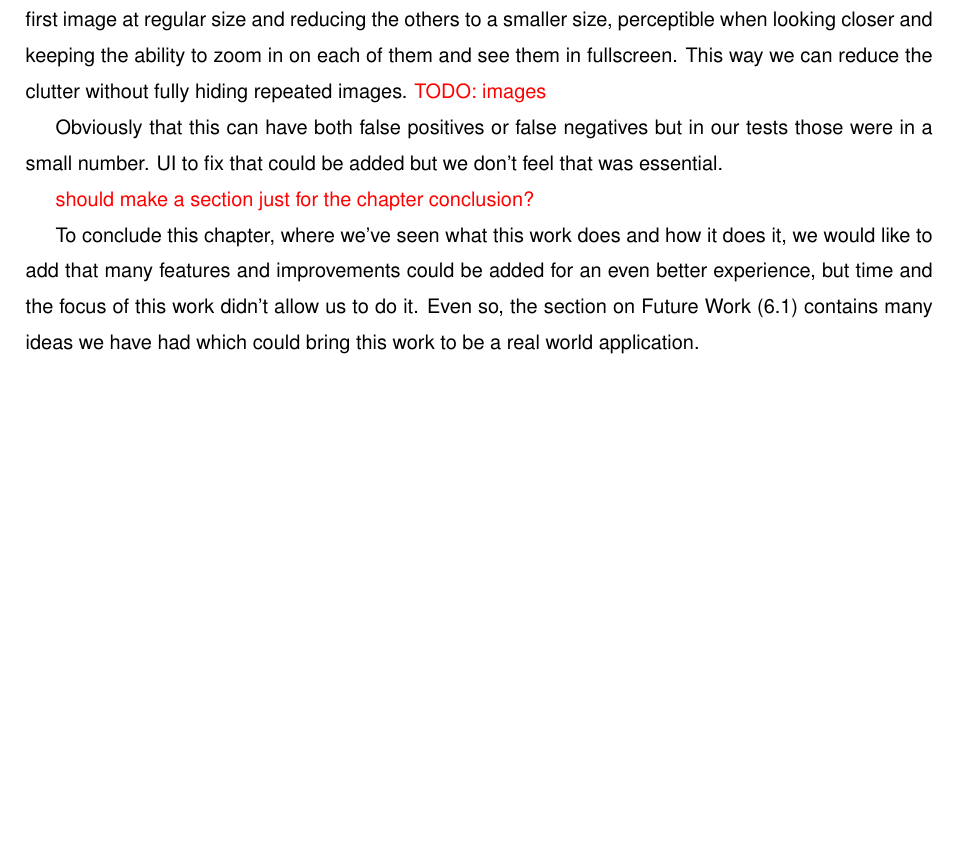
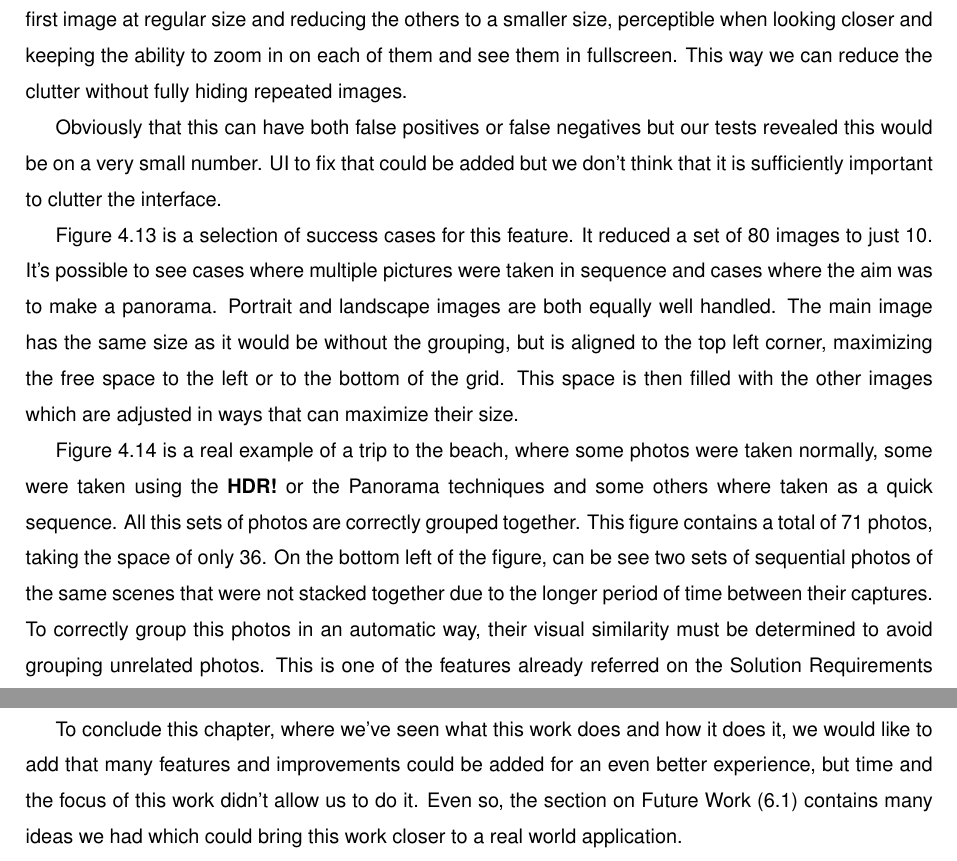
Before and after one commit to carlosefonseca/Thesis, a LaTeX thesis (Thesis.tex, which reads Chapters/4_Implementation.tex, Chapters/4b_Visualisation.tex): part of page 51 of 62 before the commit and two parts of page 51 of 64 after it, the two joined at a grey line, cut so that both start at the same text, the shorter picture padded with empty space. Compiled offline with pdfLaTeX.

Commit message:
moar text

```diff
--- a/Chapters/4_Implementation.tex
+++ b/Chapters/4_Implementation.tex
@@ -51,3 +51,14 @@ As we just said, there's a need for previous processing to occur
 
 
 \input{Chapters/4b_Visualisation}
+
+
+%%%% Conclusion %%%%
+%\subsection*{Conclusion}
+
+\vspace{2 em}
+
+
+To conclude this chapter, where we've seen what this work does and how it does it, we would like to add that many features and improvements could be added for an even better experience, but time and the focus of this work didn't allow us to do it. Even so, the section on Future Work (\ref{future_work}) contains many ideas we had which could bring this work closer to a real world application.
+
+% subsection visualization (end)
--- a/Chapters/4b_Visualisation.tex
+++ b/Chapters/4b_Visualisation.tex
@@ -184,7 +184,7 @@ To help the user abstract himself from this similar images, we decided to come u
 
 For our implementation, we decided to group images automatically based on the proximity of their capture timestamps, so every two images that were taken in a time span less then $t$ seconds are grouped together. After some experiments we decided on $t=4$ seconds which is more than enough for sequences of images that were taken automatically, gives some margin for manually taking another photo of the same thing, but is short enough for a regular user to take a picture, look at something else move the camera and take a picture of that.
 
-For the display we decided to show all images of the group in the space of one, but displaying the first image at regular size and reducing the others to a smaller size, perceptible when looking closer and keeping the ability to zoom in on each of them and see them in fullscreen. This way we can reduce the clutter without fully hiding repeated images. \todo{images}
+For the display we decided to show all images of the group in the space of one, but displaying the first image at regular size and reducing the others to a smaller size, perceptible when looking closer and keeping the ability to zoom in on each of them and see them in fullscreen. This way we can reduce the clutter without fully hiding repeated images.
 
-Obviously that this can have both false positives or false negatives but in our tests those were in a small number. \ac{UI} to fix that could be added but we don't feel that was essential.
+Obviously that this can have both false positives or false negatives but our tests revealed this would be on a very small number. \ac{UI} to fix that could be added but we don't think that it is sufficiently important to clutter the interface.
 
@@ -193 +197,0 @@ Obviously that this can have both false positives or false negatives but in our
-\red{should make a section just for the chapter conclusion?}
@@ -194,4 +202,6 @@ Obviously that this can have both false positives or false negatives but in our
+	\label{fig:stacks2}
+\end{figure}
 
-To conclude this chapter, where we've seen what this work does and how it does it, we would like to add that many features and improvements could be added for an even better experience, but time and the focus of this work didn't allow us to do it. Even so, the section on Future Work (\ref{future_work}) contains many ideas we have had which could bring this work to be a real world application.
+Figure \ref{fig:stacks1} is a selection of success cases for this feature. It reduced a set of 80 images to just 10. It's possible to see cases where multiple pictures were taken in sequence and cases where the aim was to make a panorama. Portrait and landscape images are both equally well handled. The main image has the same size as it would be without the grouping, but is aligned to the top left corner, maximizing the free space to the left or to the bottom of the grid. This space is then filled with the other images which are adjusted in ways that can maximize their size.
 
-% subsection visualization (end)
+Figure \ref{fig:stacks2} is a real example of a trip to the beach, where some photos were taken normally, some were taken using the \ac{HDR} or the Panorama techniques and some others where taken as a quick sequence. All this sets of photos are correctly grouped together. This figure contains a total of 71 photos, taking the space of only 36.  On the bottom left of the figure, can be see two sets of sequential photos of the same scenes that were not stacked together due to the longer period of time between their captures. To correctly group this photos in an automatic way, their visual similarity must be determined to avoid grouping unrelated photos. This is one of the features already referred on the Solution Requirements chapter (\ref{reqs:features}).
```
Also changed, not shown: Chapters/4b_Visualisation.tex (11 more changed lines).
